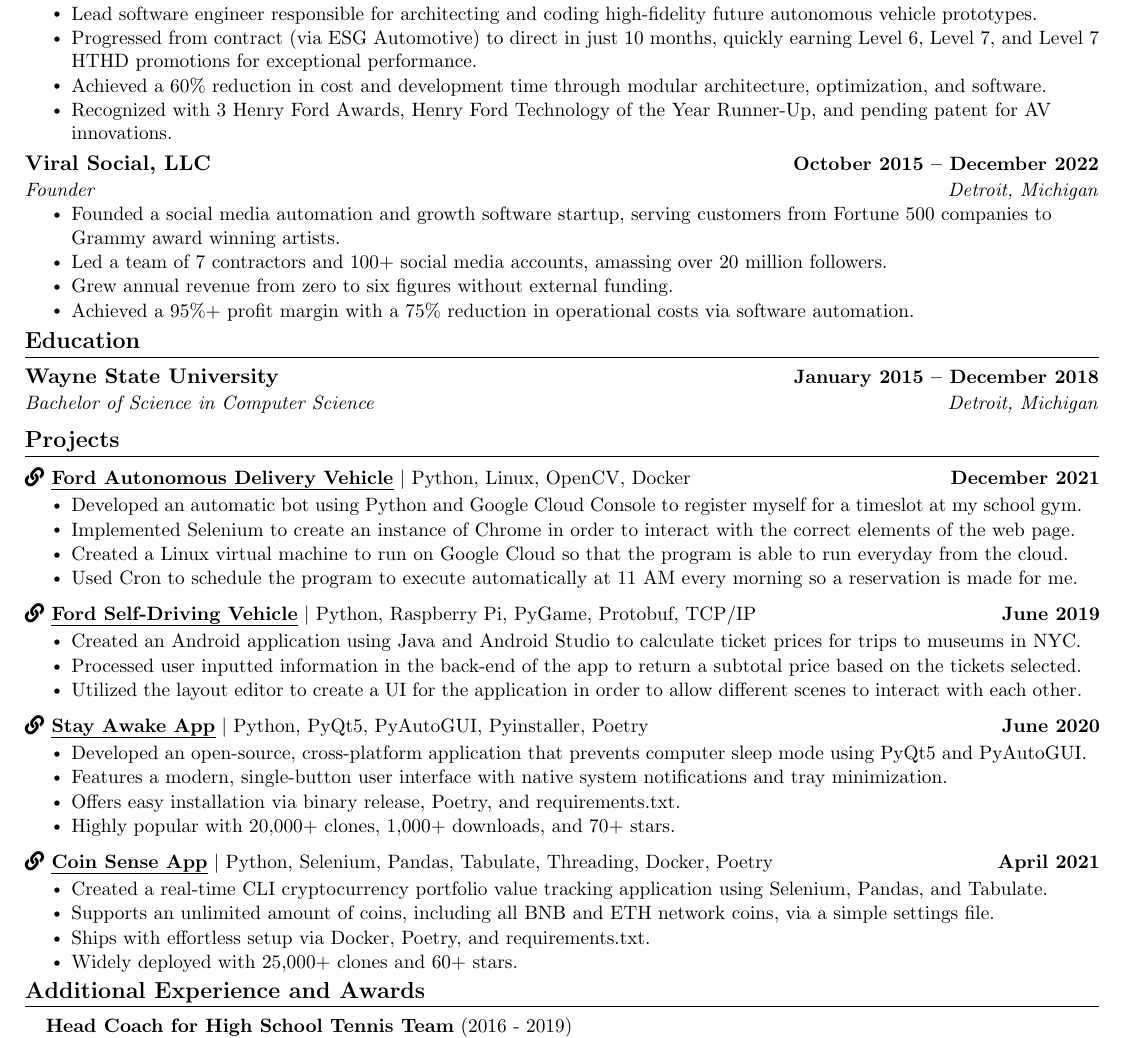
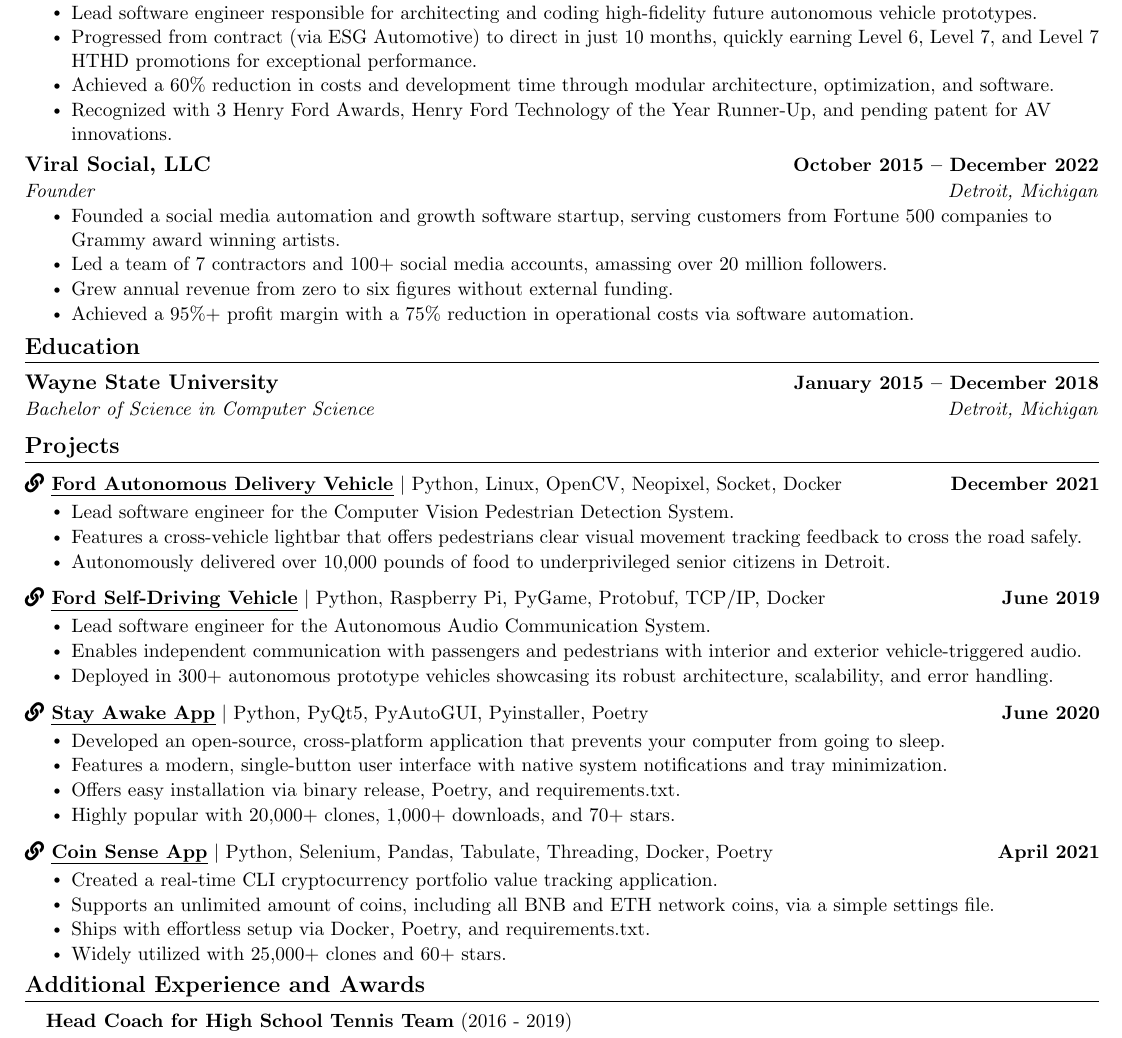
Before and after one commit to trevtravtrev/resume, a LaTeX CV (resume.tex): part of the page, cut so that both start at the same text. Compiled offline with pdfLaTeX.

Commit message:
Added projects.

```diff
--- a/resume.tex
+++ b/resume.tex
@@ -144,7 +144,7 @@
       \resumeItemListStart
         \resumeItem{Lead software engineer responsible for architecting and coding high-fidelity future autonomous vehicle prototypes.}
         \resumeItem{Progressed from contract (via ESG Automotive) to direct in just 10 months, quickly earning Level 6, Level 7, and Level 7 HTHD promotions for exceptional performance.}
-        \resumeItem{Achieved a 60\% reduction in cost and development time through modular architecture, optimization, and software.}
+        \resumeItem{Achieved a 60\% reduction in costs and development time through modular architecture, optimization, and software.}
         \resumeItem{Recognized with 3 Henry Ford Awards, Henry Ford Technology of the Year Runner-Up, and pending patent for AV innovations.}
       \resumeItemListEnd
 
@@ -174,29 +174,28 @@
     \vspace{-5pt}
     \resumeSubHeadingListStart
       \resumeProjectHeading
-          {\textbf{\href{https://www.detroitnews.com/story/business/autos/ford/2021/12/14/ford-autonomous-shuttle-deliver-food-detroit-senior-citizens/6498168001/}{\faLink\ \uline {Ford Autonomous Delivery Vehicle}}} $|$ Python, Linux, OpenCV, Docker}{December 2021}
+          {\textbf{\href{https://www.detroitnews.com/story/business/autos/ford/2021/12/14/ford-autonomous-shuttle-deliver-food-detroit-senior-citizens/6498168001/}{\faLink\ \uline {Ford Autonomous Delivery Vehicle}}} $|$ Python, Linux, OpenCV, Neopixel, Socket, Docker}{December 2021}
             \vspace{-12pt}
           \resumeItemListStart
-            \resumeItem{Developed an automatic bot using Python and Google Cloud Console to register myself for a timeslot at my school gym.}
-            \resumeItem{Implemented Selenium to create an instance of Chrome in order to interact with the correct elements of the web page.}
-            \resumeItem{Created a Linux virtual machine to run on Google Cloud so that the program is able to run everyday from the cloud.}
-            \resumeItem{Used Cron to schedule the program to execute automatically at 11 AM every morning so a reservation is made for me.}
+            \resumeItem{Lead software engineer for the Computer Vision Pedestrian Detection System.}
+            \resumeItem{Features a cross-vehicle lightbar that offers pedestrians clear visual movement tracking feedback to cross the road safely.}
+            \resumeItem{Autonomously delivered over 10,000 pounds of food to underprivileged senior citizens in Detroit.}
           \resumeItemListEnd
           \vspace{-13pt}
       \resumeProjectHeading
-          {\textbf{\href{https://www.cnet.com/roadshow/news/argo-ai-third-generation-self-driving-development-car-detroit/}{\faLink\ \uline{Ford Self-Driving Vehicle}}} $|$ Python, Raspberry Pi, PyGame, Protobuf, TCP/IP}{June 2019}
+          {\textbf{\href{https://www.cnet.com/roadshow/news/argo-ai-third-generation-self-driving-development-car-detroit/}{\faLink\ \uline{Ford Self-Driving Vehicle}}} $|$ Python, Raspberry Pi, PyGame, Protobuf, TCP/IP, Docker}{June 2019}
         \vspace{-12pt}
           \resumeItemListStart
-            \resumeItem{Created an Android application using Java and Android Studio to calculate ticket prices for trips to museums in NYC.}
-            \resumeItem{Processed user inputted information in the back-end of the app to return a subtotal price based on the tickets selected.}
-            \resumeItem{Utilized the layout editor to create a UI for the application in order to allow different scenes to interact with each other.}
+            \resumeItem{Lead software engineer for the Autonomous Audio Communication System.}
+            \resumeItem{Enables independent communication with passengers and pedestrians with interior and exterior vehicle-triggered audio.}
+            \resumeItem{Deployed in 300+ autonomous prototype vehicles showcasing its robust architecture, scalability, and error handling.}
           \resumeItemListEnd
           \vspace{-13pt}
       \resumeProjectHeading
           {\textbf{\href{https://github.com/trevtravtrev/StayAwake}{\faLink\ \uline{Stay Awake App}}} $|$ Python, PyQt5, PyAutoGUI, Pyinstaller, Poetry}{June 2020}
         \vspace{-12pt}
           \resumeItemListStart
-            \resumeItem{Developed an open-source, cross-platform application that prevents computer sleep mode using PyQt5 and PyAutoGUI.}
+            \resumeItem{Developed an open-source, cross-platform application that prevents your computer from going to sleep.}
             \resumeItem{Features a modern, single-button user interface with native system notifications and tray minimization.}
             \resumeItem{Offers easy installation via binary release, Poetry, and requirements.txt.}
             \resumeItem{Highly popular with 20,000+ clones, 1,000+ downloads, and 70+ stars.}
@@ -206,10 +205,10 @@
           {\textbf{\href{https://github.com/trevtravtrev/CoinSense}{\faLink\ \uline{Coin Sense App}}} $|$ Python, Selenium, Pandas, Tabulate, Threading, Docker, Poetry}{April 2021}
         \vspace{-12pt}
           \resumeItemListStart
-            \resumeItem{Created a real-time CLI cryptocurrency portfolio value tracking application using Selenium, Pandas, and Tabulate.}
+            \resumeItem{Created a real-time CLI cryptocurrency portfolio value tracking application.}
             \resumeItem{Supports an unlimited amount of coins, including all BNB and ETH network coins, via a simple settings file.}
             \resumeItem{Ships with effortless setup via Docker, Poetry, and requirements.txt.}
-            \resumeItem{Widely deployed with 25,000+ clones and 60+ stars.}
+            \resumeItem{Widely utilized with 25,000+ clones and 60+ stars.}
           \resumeItemListEnd
     \resumeSubHeadingListEnd
 \vspace{-15pt}
```
